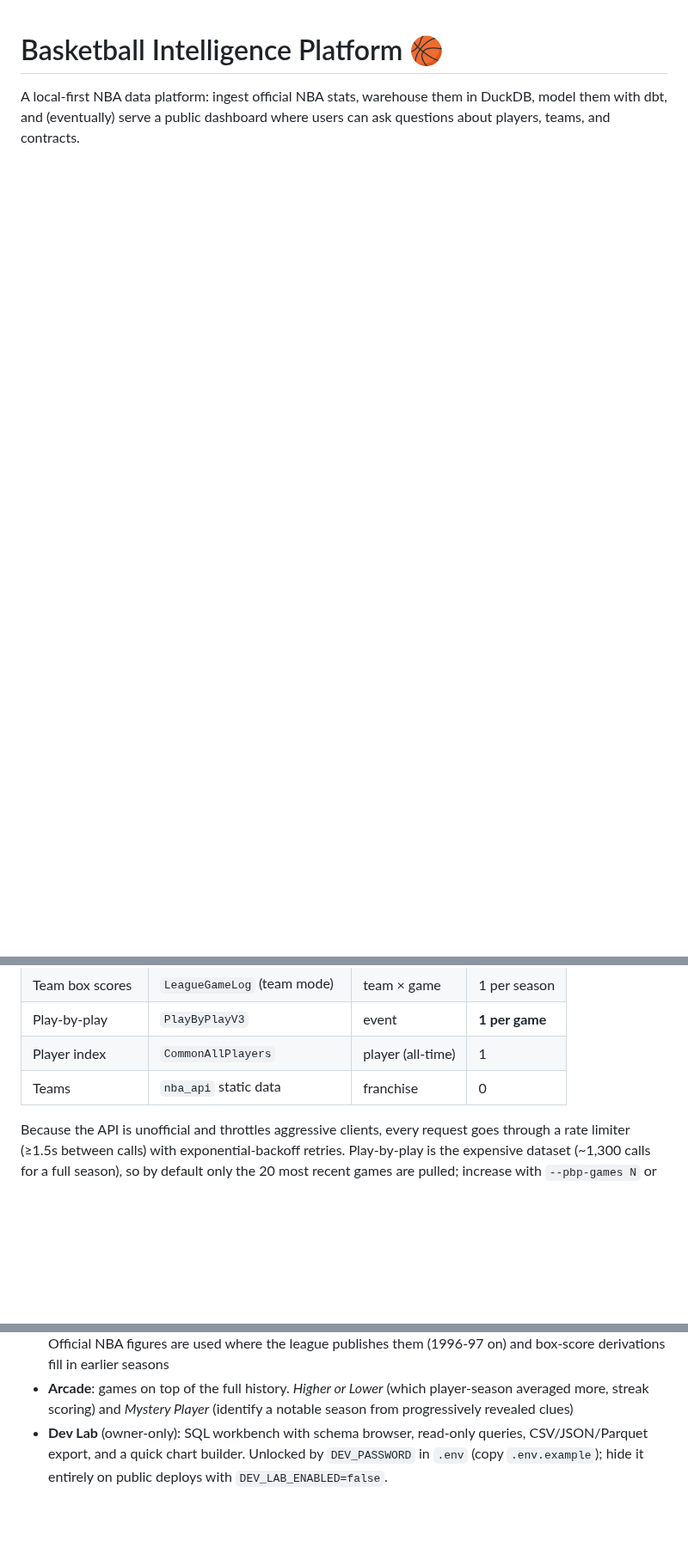
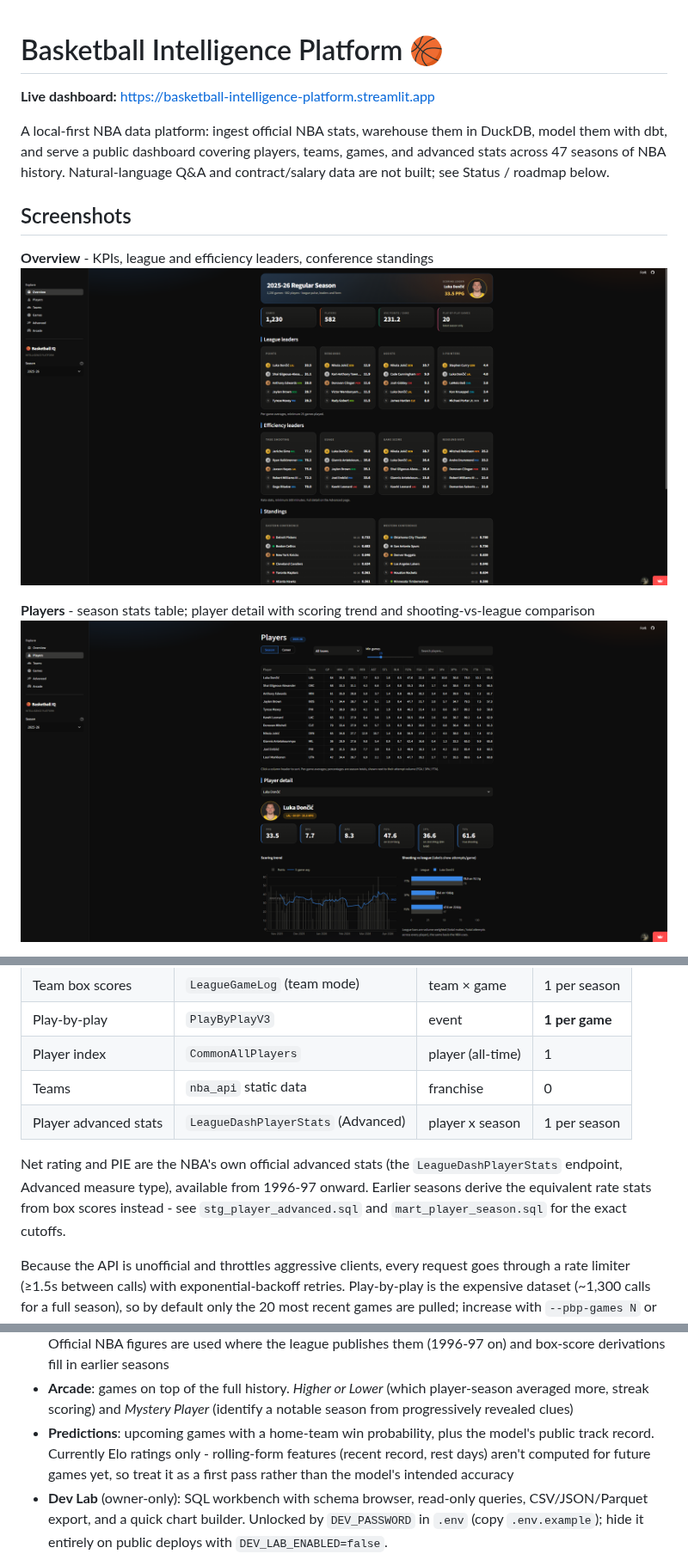
Before and after one commit to Ajaiah-D/basketball-intelligence-platform, a Markdown page: README.md, 3 parts joined by grey strips. Shown at 86% size. Rendered like a GitHub page; pictures changed too: site_pictures/image1_basketball_iq.png (added), site_pictures/image3_basketball_iq.png (added); blank space fills up the shorter version.

Commit message:
Rewrite README to match the live dashboard
Point at the deployed app, list Predictions alongside the other pages,
drop the placeholder-dashboard framing, and add screenshots.

```diff
--- a/README.md
+++ b/README.md
@@ -1,5 +1,19 @@
 # Basketball Intelligence Platform 🏀
 
+**Live dashboard:** https://basketball-intelligence-platform.streamlit.app
+
 A local-first NBA data platform: ingest official NBA stats, warehouse them in
-DuckDB, model them with dbt, and (eventually) serve a public dashboard where
-users can ask questions about players, teams, and contracts.
+DuckDB, model them with dbt, and serve a public dashboard covering players,
+teams, games, and advanced stats across 47 seasons of NBA history.
+Natural-language Q&A and contract/salary data are not built; see
+Status / roadmap below.
+
+## Screenshots
+
+**Overview** - KPIs, league and efficiency leaders, conference standings
+![Overview](site_pictures/image1_basketball_iq.png)
+
+**Players** - season stats table; player detail with scoring trend and
+shooting-vs-league comparison
+![Players](site_pictures/image3_basketball_iq.png)
+
@@ -35,6 +62,13 @@ All data comes from the **unofficial stats.nba.com API** via the
 | Play-by-play | `PlayByPlayV3` | event | **1 per game** |
 | Player index | `CommonAllPlayers` | player (all-time) | 1 |
 | Teams | `nba_api` static data | franchise | 0 |
+| Player advanced stats | `LeagueDashPlayerStats` (Advanced) | player x season | 1 per season |
+
+Net rating and PIE are the NBA's own official advanced stats (the
+`LeagueDashPlayerStats` endpoint, Advanced measure type), available from
+1996-97 onward. Earlier seasons derive the equivalent rate stats from box
+scores instead - see `stg_player_advanced.sql` and `mart_player_season.sql`
+for the exact cutoffs.
 
 Because the API is unofficial and throttles aggressive clients, every request
 goes through a rate limiter (≥1.5s between calls) with exponential-backoff
@@ -77,6 +111,10 @@ data/raw/                      # raw parquet extracts (gitignored)
 - **Arcade**: games on top of the full history. *Higher or Lower* (which
   player-season averaged more, streak scoring) and *Mystery Player*
   (identify a notable season from progressively revealed clues)
+- **Predictions**: upcoming games with a home-team win probability, plus
+  the model's public track record. Currently Elo ratings only - rolling-form
+  features (recent record, rest days) aren't computed for future games yet,
+  so treat it as a first pass rather than the model's intended accuracy
 - **Dev Lab** (owner-only): SQL workbench with schema browser, read-only
   queries, CSV/JSON/Parquet export, and a quick chart builder.
   Unlocked by `DEV_PASSWORD` in `.env` (copy `.env.example`); hide it
```
Also changed, not shown: other parts of README.md (+14 -1 lines), site_pictures/image2_basketball_iq.png (added), site_pictures/image4_basketball_iq.png (added), site_pictures/image5_basketball_iq.png (added), site_pictures/image6_basketball_iq.png (added).
